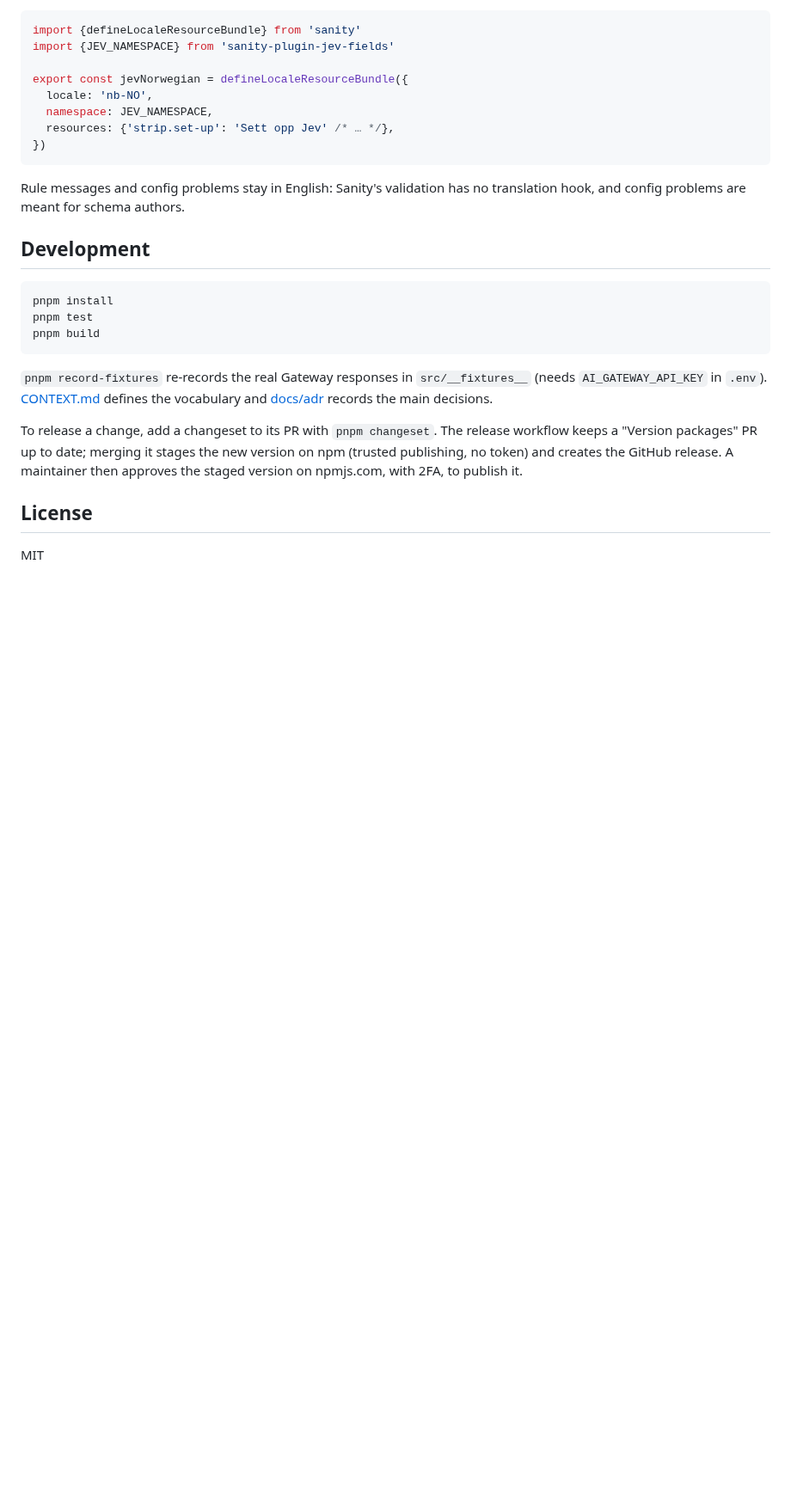
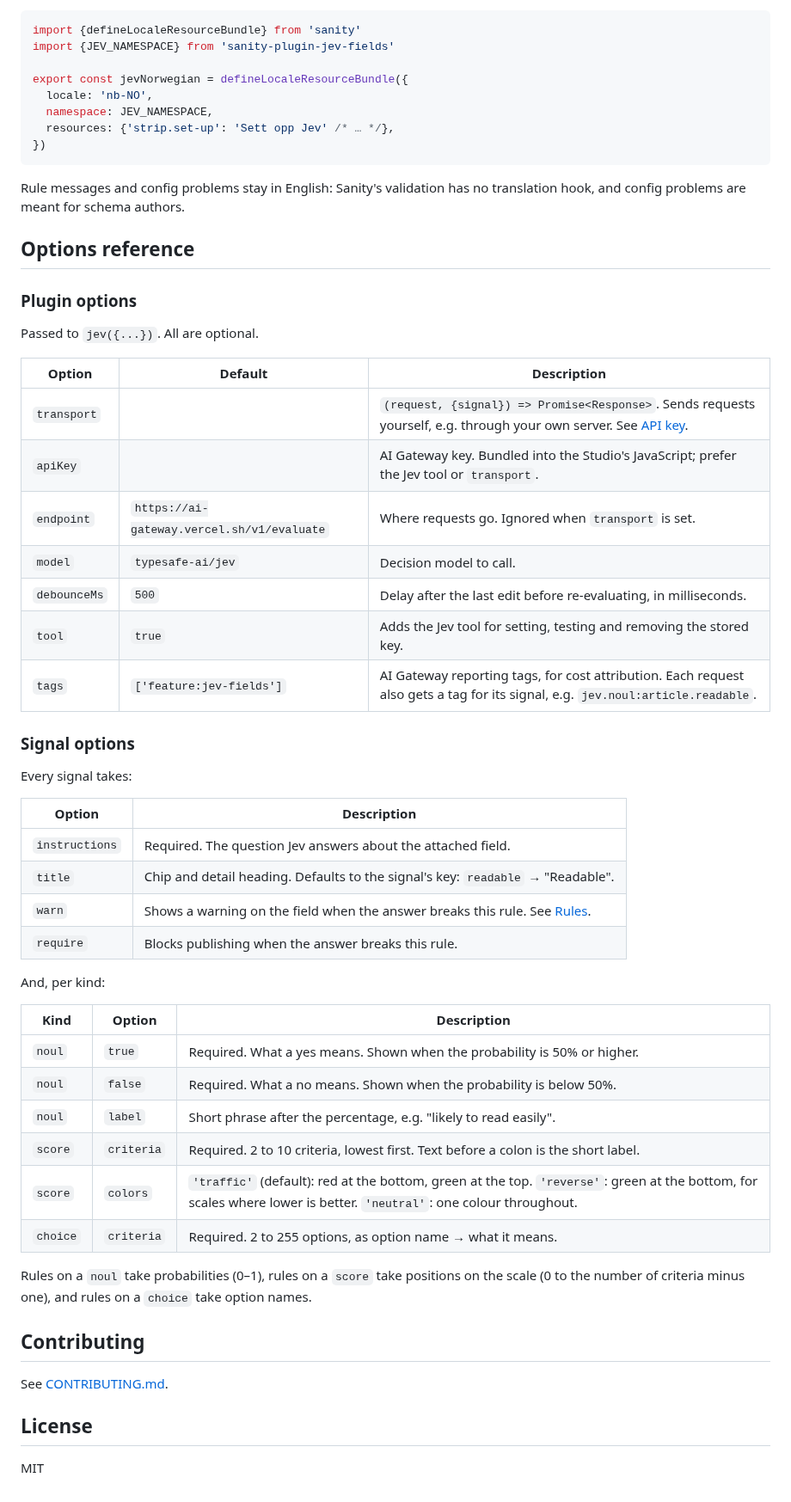
Before and after one commit to frederikvonsperling/sanity-plugin-jev-fields, a Markdown page: README.md, the part around one of its changes. Shown at 86% size. GitHub-like rendering; blank space fills up the shorter version.

````diff
--- a/README.md
+++ b/README.md
@@ -163,22 +204,50 @@ export const jevNorwegian = defineLocaleResourceBundle({
 Rule messages and config problems stay in English: Sanity's validation has no translation hook,
 and config problems are meant for schema authors.
 
-## Development
+## Options reference
 
-```sh
-pnpm install
-pnpm test
-pnpm build
-```
+### Plugin options
 
-`pnpm record-fixtures` re-records the real Gateway responses in `src/__fixtures__` (needs
-`AI_GATEWAY_API_KEY` in `.env`). [CONTEXT.md](./CONTEXT.md) defines the vocabulary and
-[docs/adr](./docs/adr) records the main decisions.
+Passed to `jev({...})`. All are optional.
 
-To release a change, add a changeset to its PR with `pnpm changeset`. The release workflow keeps a
-"Version packages" PR up to date; merging it stages the new version on npm (trusted publishing,
-no token) and creates the GitHub release. A maintainer then approves the staged version on
-npmjs.com, with 2FA, to publish it.
+| Option       | Default                                    | Description                                                                                                                     |
+| ------------ | ------------------------------------------ | ------------------------------------------------------------------------------------------------------------------------------- |
+| `transport`  |                                            | `(request, {signal}) => Promise<Response>`. Sends requests yourself, e.g. through your own server. See [API key](#api-key).     |
+| `apiKey`     |                                            | AI Gateway key. Bundled into the Studio's JavaScript; prefer the Jev tool or `transport`.                                       |
+| `endpoint`   | `https://ai-gateway.vercel.sh/v1/evaluate` | Where requests go. Ignored when `transport` is set.                                                                             |
+| `model`      | `typesafe-ai/jev`                          | Decision model to call.                                                                                                         |
+| `debounceMs` | `500`                                      | Delay after the last edit before re-evaluating, in milliseconds.                                                                |
+| `tool`       | `true`                                     | Adds the Jev tool for setting, testing and removing the stored key.                                                             |
+| `tags`       | `['feature:jev-fields']`                   | AI Gateway reporting tags, for cost attribution. Each request also gets a tag for its signal, e.g. `jev.noul:article.readable`. |
+
+### Signal options
+
+Every signal takes:
+
+| Option         | Description                                                                         |
+| -------------- | ----------------------------------------------------------------------------------- |
+| `instructions` | Required. The question Jev answers about the attached field.                        |
+| `title`        | Chip and detail heading. Defaults to the signal's key: `readable` → "Readable".     |
+| `warn`         | Shows a warning on the field when the answer breaks this rule. See [Rules](#rules). |
+| `require`      | Blocks publishing when the answer breaks this rule.                                 |
+
+And, per kind:
+
+| Kind     | Option     | Description                                                                                                                                                         |
+| -------- | ---------- | ------------------------------------------------------------------------------------------------------------------------------------------------------------------- |
+| `noul`   | `true`     | Required. What a yes means. Shown when the probability is 50% or higher.                                                                                            |
+| `noul`   | `false`    | Required. What a no means. Shown when the probability is below 50%.                                                                                                 |
+| `noul`   | `label`    | Short phrase after the percentage, e.g. "likely to read easily".                                                                                                    |
+| `score`  | `criteria` | Required. 2 to 10 criteria, lowest first. Text before a colon is the short label.                                                                                   |
+| `score`  | `colors`   | `'traffic'` (default): red at the bottom, green at the top. `'reverse'`: green at the bottom, for scales where lower is better. `'neutral'`: one colour throughout. |
+| `choice` | `criteria` | Required. 2 to 255 options, as option name → what it means.                                                                                                         |
+
+Rules on a `noul` take probabilities (0–1), rules on a `score` take positions on the scale (0 to
+the number of criteria minus one), and rules on a `choice` take option names.
+
+## Contributing
+
+See [CONTRIBUTING.md](./CONTRIBUTING.md).
 
 ## License
 
````
Also changed, not shown: other parts of README.md (+59 -18 lines), CONTRIBUTING.md (added, +18 -0 lines), docs/images/readable.png (added), docs/images/tone.png (added).
